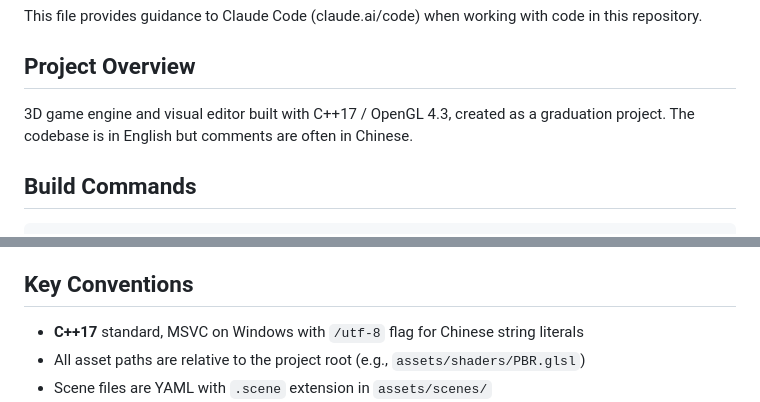
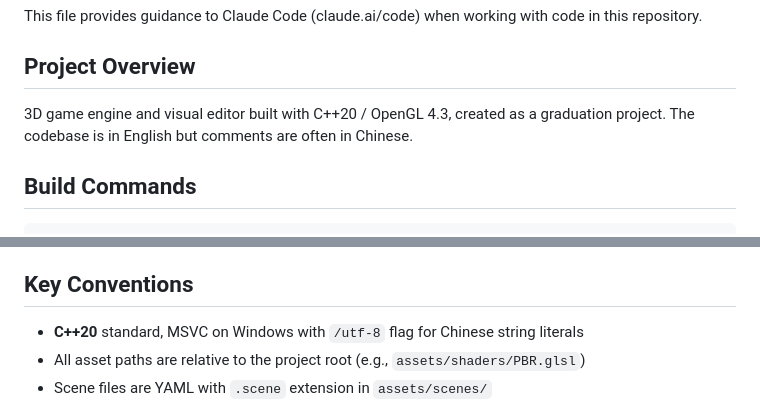
Before and after one commit to LAJENUNESSE/Graduation_Project, a Markdown page: CLAUDE.md, 2 parts joined by grey strips. Drawn GitHub-style.

```diff
--- a/CLAUDE.md
+++ b/CLAUDE.md
@@ -4,7 +4,7 @@ This file provides guidance to Claude Code (claude.ai/code) when working with co
 
 ## Project Overview
 
-3D game engine and visual editor built with C++17 / OpenGL 4.3, created as a graduation project. The codebase is in English but comments are often in Chinese.
+3D game engine and visual editor built with C++20 / OpenGL 4.3, created as a graduation project. The codebase is in English but comments are often in Chinese.
 
 ## Build Commands
 
@@ -77,7 +77,7 @@ cmake 不在全局 PATH 中，需使用 VS Build Tools 内置路径。
 
 ## Key Conventions
 
-- **C++17** standard, MSVC on Windows with `/utf-8` flag for Chinese string literals
+- **C++20** standard, MSVC on Windows with `/utf-8` flag for Chinese string literals
 - All asset paths are relative to the project root (e.g., `assets/shaders/PBR.glsl`)
 - Scene files are YAML with `.scene` extension in `assets/scenes/`
 - Shaders are raw GLSL files in `assets/shaders/` — vertex and fragment combined in one file, separated by `#type vertex` / `#type fragment` / `#type compute` pragmas
```
Also changed, not shown: README.md (+3 -2 lines).
